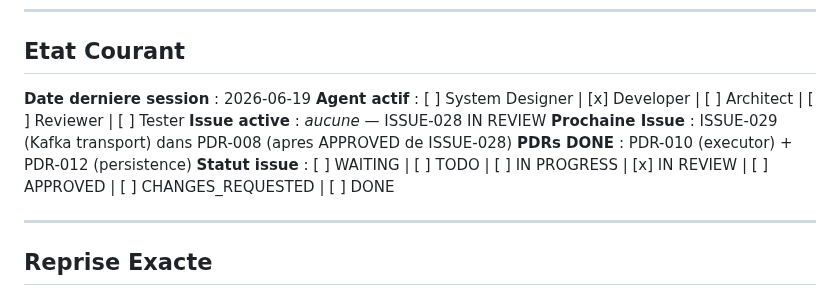
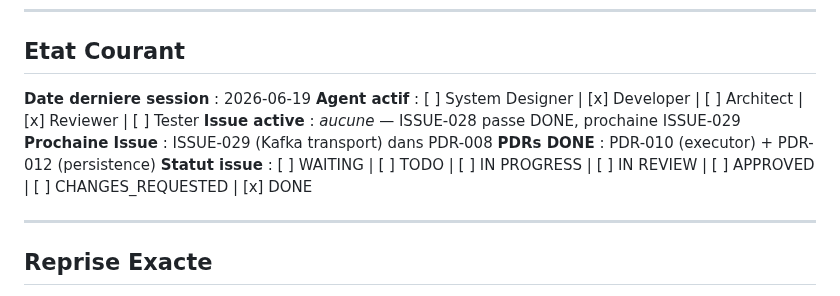
Before and after one commit to DIFRIN/performance-platform, a Markdown page: .claude/session-state.md, the part around the change. GitHub-like rendering.

```diff
--- a/.claude/session-state.md
+++ b/.claude/session-state.md
@@ -10,11 +10,11 @@
 ## Etat Courant
 
 **Date derniere session** : 2026-06-19
-**Agent actif** : [ ] System Designer | [x] Developer | [ ] Architect | [ ] Reviewer | [ ] Tester
-**Issue active** : _aucune_ — ISSUE-028 IN REVIEW
-**Prochaine Issue** : ISSUE-029 (Kafka transport) dans PDR-008 (apres APPROVED de ISSUE-028)
+**Agent actif** : [ ] System Designer | [x] Developer | [ ] Architect | [x] Reviewer | [ ] Tester
+**Issue active** : _aucune_ — ISSUE-028 passe DONE, prochaine ISSUE-029
+**Prochaine Issue** : ISSUE-029 (Kafka transport) dans PDR-008
 **PDRs DONE** : PDR-010 (executor) + PDR-012 (persistence)
-**Statut issue** : [ ] WAITING | [ ] TODO | [ ] IN PROGRESS | [x] IN REVIEW | [ ] APPROVED | [ ] CHANGES_REQUESTED | [ ] DONE
+**Statut issue** : [ ] WAITING | [ ] TODO | [ ] IN PROGRESS | [ ] IN REVIEW | [ ] APPROVED | [ ] CHANGES_REQUESTED | [x] DONE
 
 ---
 
```
Also changed, not shown: .claude/context/interfaces-registry.md (+3 -3 lines), .claude/progress.md (+1 -0 lines).
